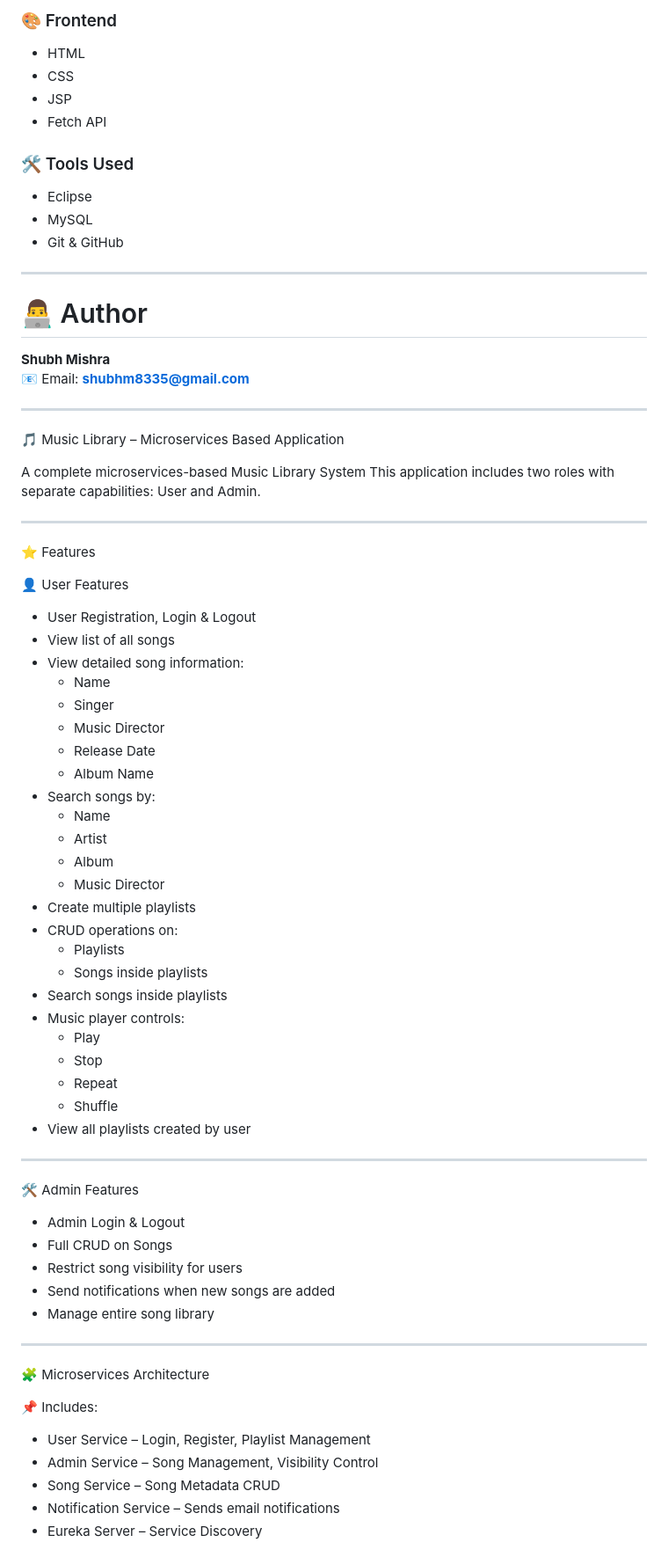
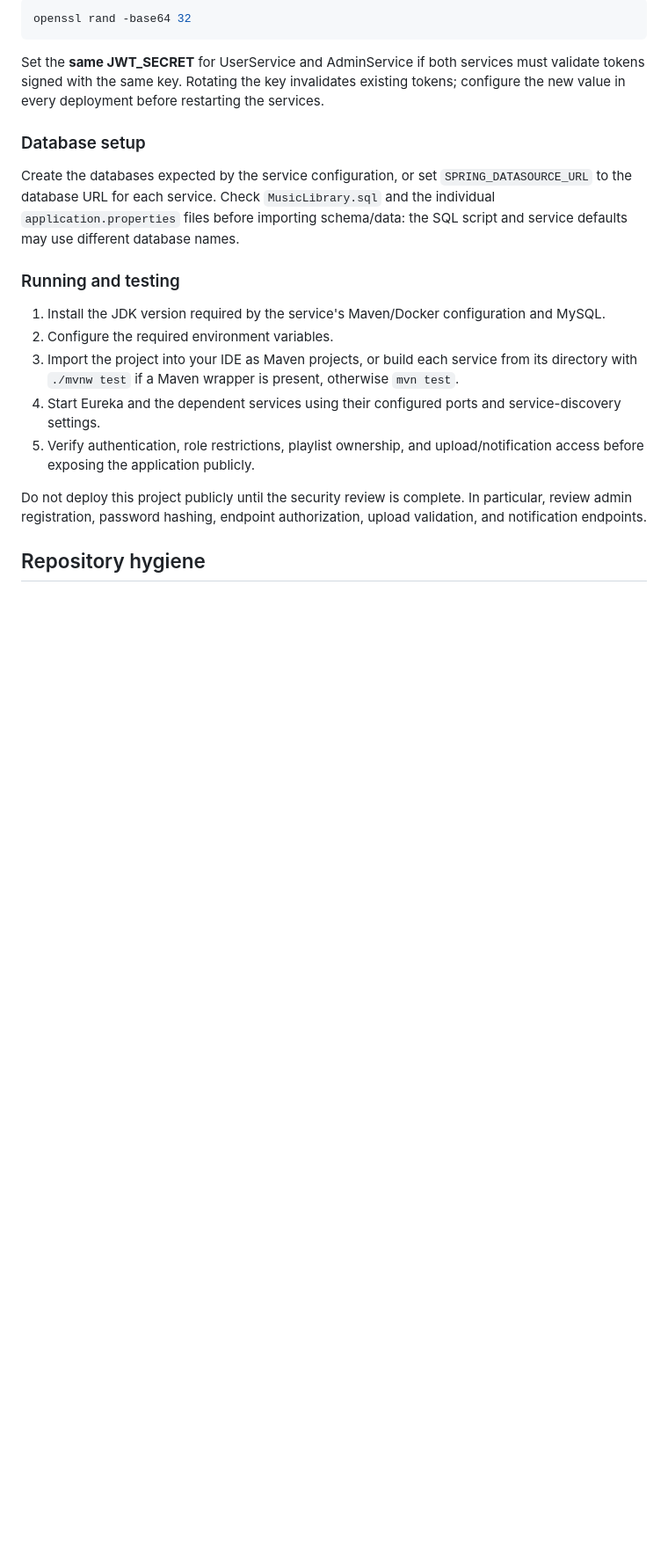
Before and after one commit to Shubhm8/Music_Library, a Markdown page: README.md, the part around one of its changes. Shown at 88% size. Drawn GitHub-style; blank space fills up the shorter version.

````diff
--- a/README.md
+++ b/README.md
@@ -69,77 +45,23 @@ This application includes two roles with separate capabilities: **User** and **A
 
-### 🎨 Frontend
-- HTML
-- CSS
-- JSP
-- Fetch API
+```bash
+openssl rand -base64 32
+```
 
-### 🛠️ Tools Used
-- Eclipse
-- MySQL
-- Git & GitHub
+Set the **same JWT_SECRET** for UserService and AdminService if both services must validate tokens signed with the same key. Rotating the key invalidates existing tokens; configure the new value in every deployment before restarting the services.
 
----
+### Database setup
 
+Create the databases expected by the service configuration, or set `SPRING_DATASOURCE_URL` to the database URL for each service. Check `MusicLibrary.sql` and the individual `application.properties` files before importing schema/data: the SQL script and service defaults may use different database names.
 
-# 👨‍💻 Author
+### Running and testing
 
-**Shubh Mishra**
-📧 Email: **shubhm8335@gmail.com**
+1. Install the JDK version required by the service's Maven/Docker configuration and MySQL.
+2. Configure the required environment variables.
+3. Import the project into your IDE as Maven projects, or build each service from its directory with `./mvnw test` if a Maven wrapper is present, otherwise `mvn test`.
+4. Start Eureka and the dependent services using their configured ports and service-discovery settings.
+5. Verify authentication, role restrictions, playlist ownership, and upload/notification access before exposing the application publicly.
 
----
+Do not deploy this project publicly until the security review is complete. In particular, review admin registration, password hashing, endpoint authorization, upload validation, and notification endpoints.
 
-🎵 Music Library – Microservices Based Application
+## Repository hygiene
 
-A complete microservices-based Music Library System
-This application includes two roles with separate capabilities: User and Admin.
-
----
-
-⭐ Features
-
-👤 User Features
-- User Registration, Login & Logout
-- View list of all songs
-- View detailed song information:
-    - Name
-    - Singer
-    - Music Director
-    - Release Date
-    - Album Name
-- Search songs by:
-    - Name
-    - Artist
-    - Album
-    - Music Director
-- Create multiple playlists
-- CRUD operations on:
-    - Playlists
-    - Songs inside playlists
-- Search songs inside playlists
-- Music player controls:
-    - Play
-    - Stop
-    - Repeat
-    - Shuffle
-- View all playlists created by user
-
----
-
-🛠️ Admin Features
-- Admin Login & Logout
-- Full CRUD on Songs
-- Restrict song visibility for users
-- Send notifications when new songs are added
-- Manage entire song library
-
----
-
-🧩 Microservices Architecture
-
-📌 Includes:
-- User Service – Login, Register, Playlist Management
-- Admin Service – Song Management, Visibility Control
-- Song Service – Song Metadata CRUD
-- Notification Service – Sends email notifications
-- Eureka Server – Service Discovery
-
````
Also changed, not shown: other parts of README.md (+32 -87 lines).
